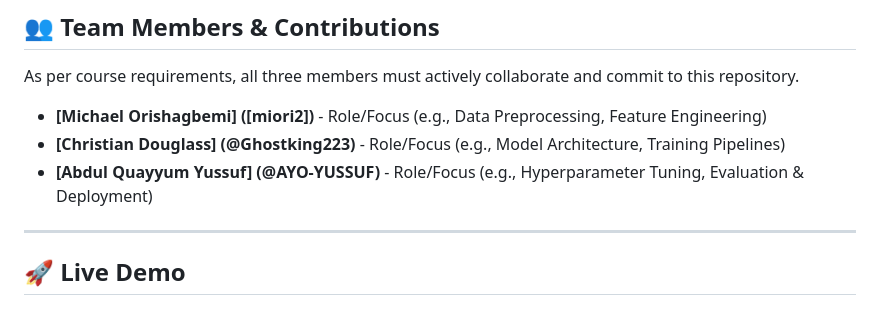
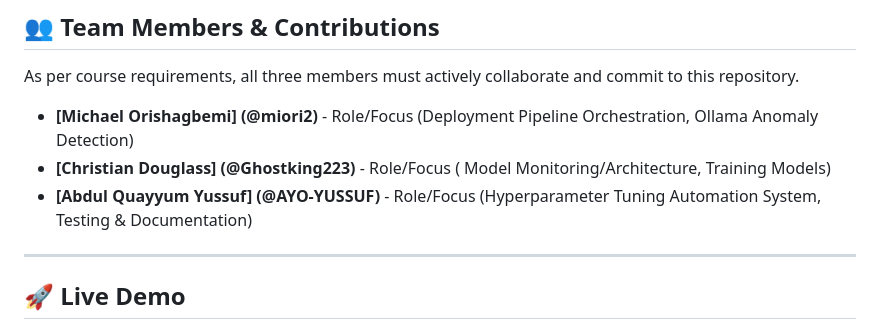
Before and after one commit to miori2/ModelGuardians, a Markdown page: README.md, the part around the change. GitHub-like rendering.

Commit message:
Update team member roles and focuses in README

```diff
--- a/README.md
+++ b/README.md
@@ -8,9 +8,9 @@ production runtime.
 
 ## 👥 Team Members & Contributions
 As per course requirements, all three members must actively collaborate and commit to this repository.
-*   **[Michael Orishagbemi] ([miori2])** - Role/Focus (e.g., Data Preprocessing, Feature Engineering)
-*   **[Christian Douglass] (@Ghostking223)** - Role/Focus (e.g., Model Architecture, Training Pipelines)
-*   **[Abdul Quayyum Yussuf] (@AYO-YUSSUF)** - Role/Focus (e.g., Hyperparameter Tuning, Evaluation & Deployment)
+*   **[Michael Orishagbemi] (@miori2)** - Role/Focus (Deployment Pipeline Orchestration, Ollama Anomaly Detection)
+*   **[Christian Douglass] (@Ghostking223)** - Role/Focus ( Model Monitoring/Architecture, Training Models)
+*   **[Abdul Quayyum Yussuf] (@AYO-YUSSUF)** - Role/Focus (Hyperparameter Tuning Automation System, Testing & Documentation)
 
 ---
 
```
